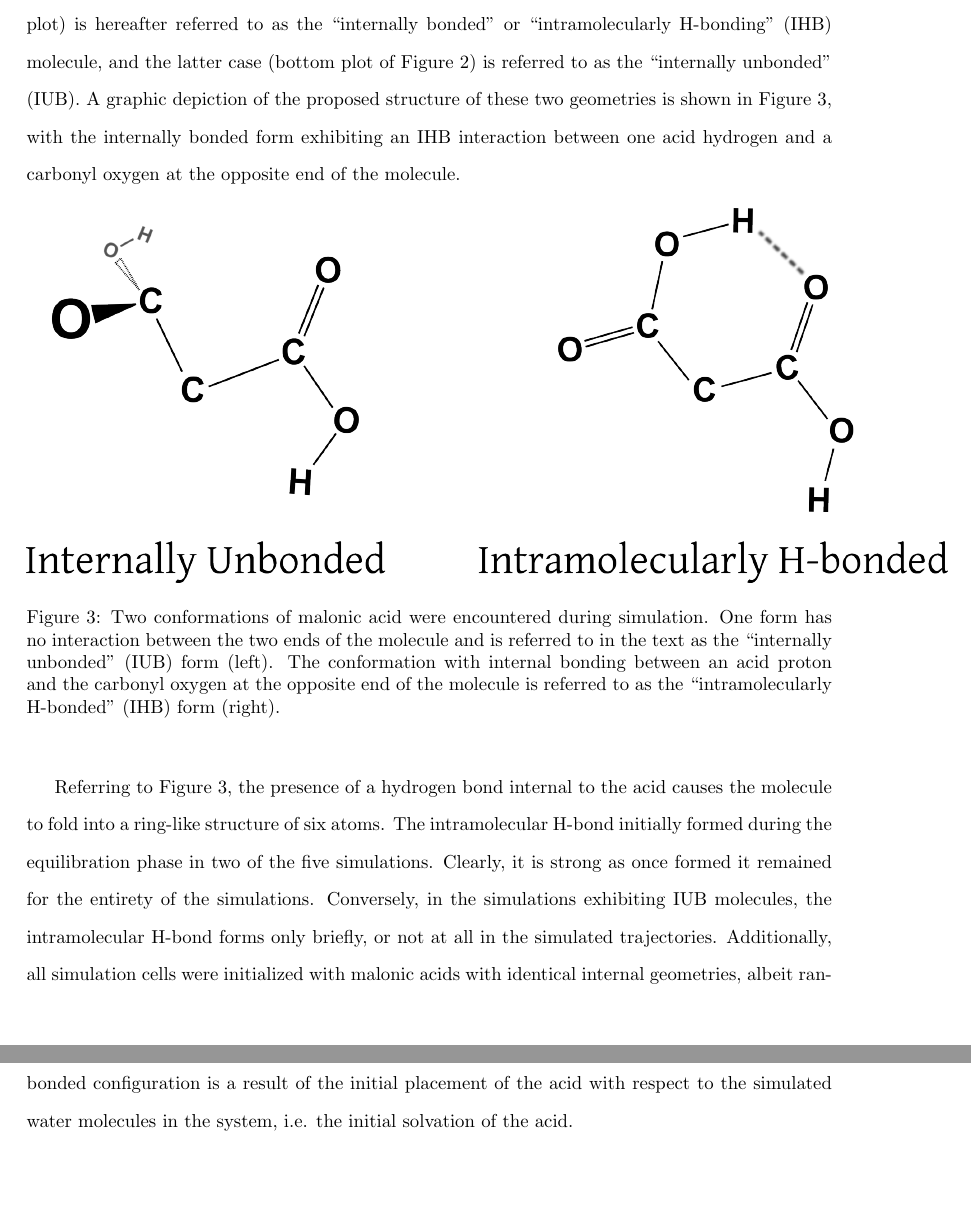
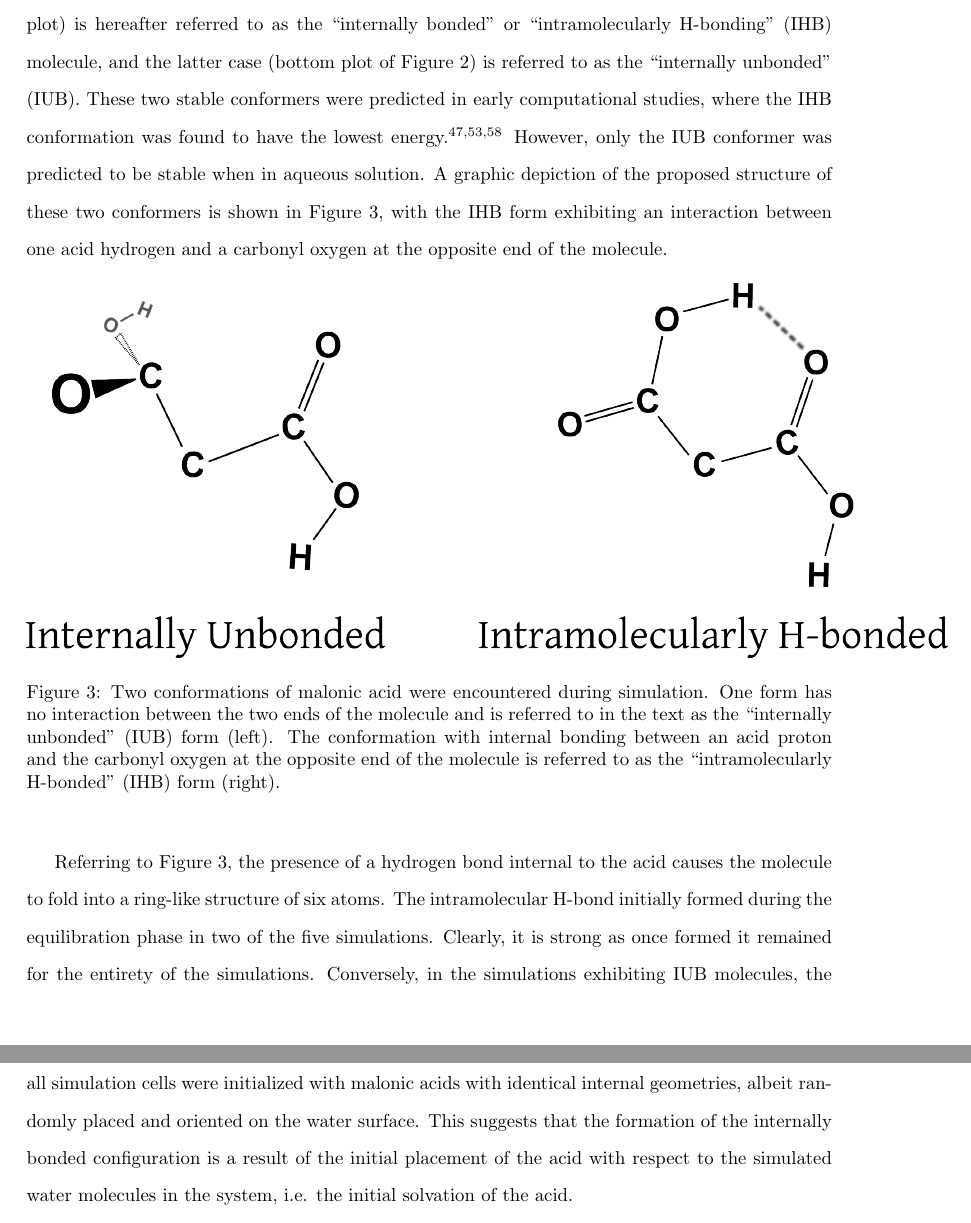
Before and after one commit to eshamay/malonic-study, a LaTeX document (Article.tex, which reads BondLengths.tex): two parts of pages 7 and 8 of 27, joined at a grey line, cut so that both start at the same text, the shorter picture padded with empty space. Compiled offline with pdfLaTeX.

Commit message:
Adding more citations and worked on the bondlength section - conformers of IHB/IUB, and references.

```diff
--- a/BondLengths.tex
+++ b/BondLengths.tex
@@ -10,7 +10,7 @@ Our first analysis is of atomic distances within the malonic acid molecules in a
 	\end{center}
 \end{figure}
 
-The distances between atoms of malonic acid were inspected for the simulated trajectories, and a noteworthy atomic bonding pattern occurred in two of the five simulations. Figure \ref{fig:bondlength-trajectory} also shows the plots of distances between each acid proton and the carbonyl oxygen on the opposite end of the molecule (in red and light blue). The top plot of Figure \ref{fig:bondlength-trajectory} shows the case where one of the two \ocarbh~distances is significantly shorter than the other, spending nearly the entire trajectory at a distance close to that of a strong hydrogen bond (e.g. $< 2.4$\angs). The bottom plot shows a simulation where both \ocarbh~distances remain longer than an H-bond. The former case (top plot) is hereafter referred to as the ``internally bonded'' or ``intramolecularly H-bonding'' (IHB) molecule, and the latter case (bottom plot of Figure \ref{fig:bondlength-trajectory}) is referred to as the ``internally unbonded'' (IUB). A graphic depiction of the proposed structure of these two geometries is shown in Figure \ref{fig:structure}, with the internally bonded form exhibiting an IHB interaction between one acid hydrogen and a carbonyl oxygen at the opposite end of the molecule.
+The distances between atoms of malonic acid were inspected for the simulated trajectories, and a noteworthy atomic bonding pattern occurred in two of the five simulations. Figure \ref{fig:bondlength-trajectory} also shows the plots of distances between each acid proton and the carbonyl oxygen on the opposite end of the molecule (in red and light blue). The top plot of Figure \ref{fig:bondlength-trajectory} shows the case where one of the two \ocarbh~distances is significantly shorter than the other, spending nearly the entire trajectory at a distance close to that of a strong hydrogen bond (e.g. $< 2.4$\angs). The bottom plot shows a simulation where both \ocarbh~distances remain longer than an H-bond. The former case (top plot) is hereafter referred to as the ``internally bonded'' or ``intramolecularly H-bonding'' (IHB) molecule, and the latter case (bottom plot of Figure \ref{fig:bondlength-trajectory}) is referred to as the ``internally unbonded'' (IUB). These two stable conformers were predicted in early computational studies, where the IHB conformation was found to have the lowest energy.\cite{Nguyen2005,Macoas2000a,Tarakeshwar1996} However, only the IUB conformer was predicted to be stable when in aqueous solution. A graphic depiction of the proposed structure of these two conformers is shown in Figure \ref{fig:structure}, with the IHB form exhibiting an interaction between one acid hydrogen and a carbonyl oxygen at the opposite end of the molecule.
 
 
 \begin{figure}[h!]
```
